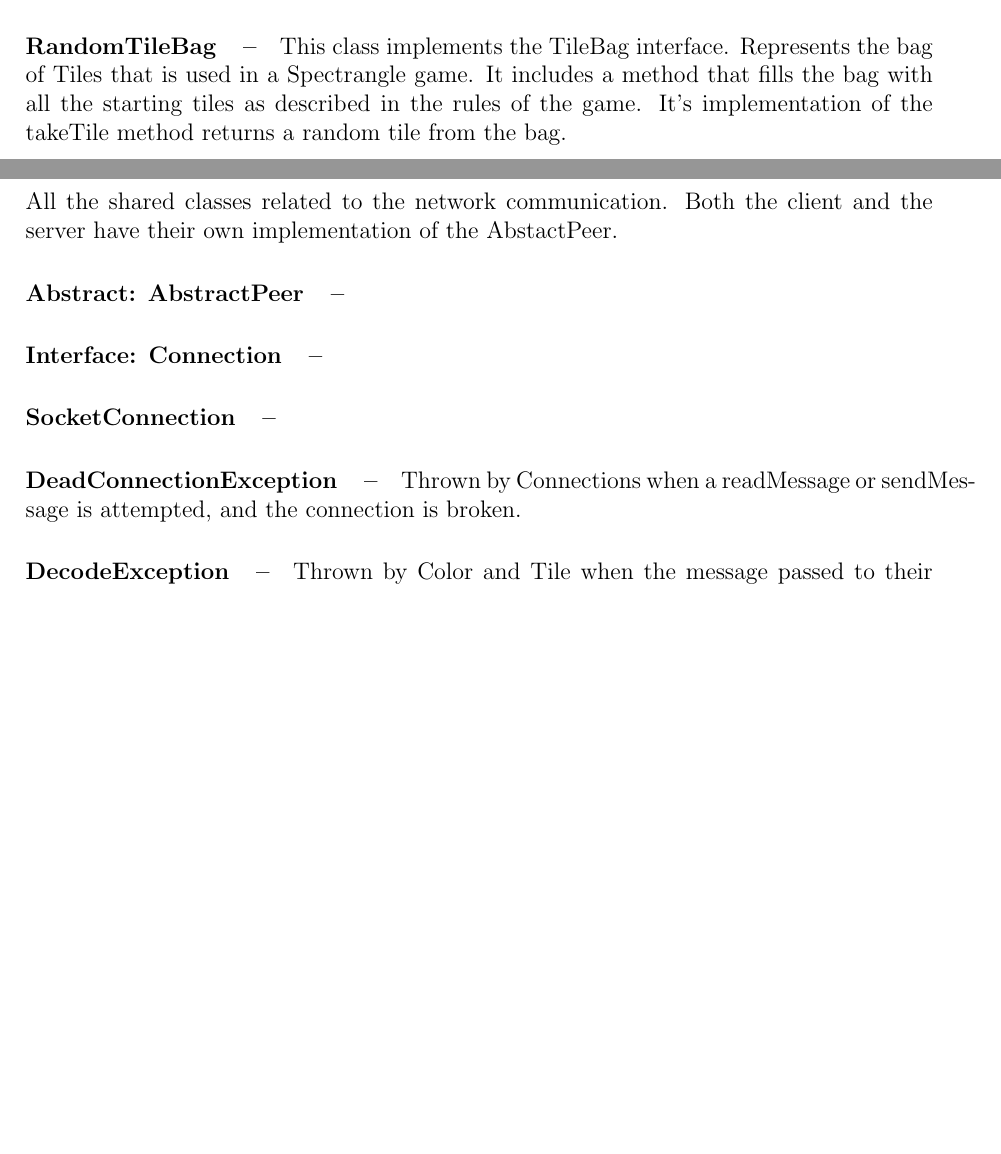
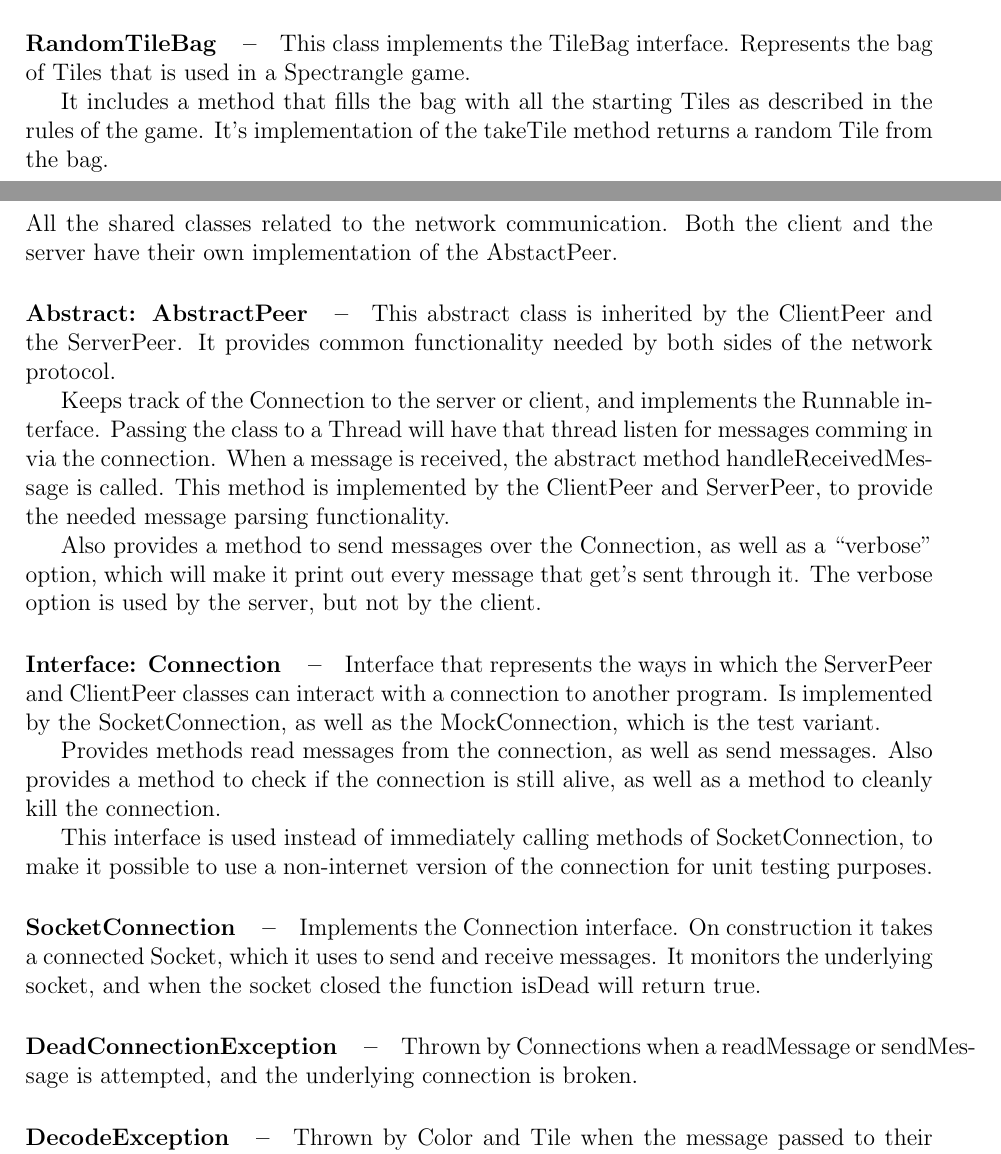
Before and after one commit to Wcubed/Project-SP04-07, a LaTeX document (report/report.tex): two parts of pages 6 and 7 of 10 before the commit and two parts of pages 6 and 7 of 11 after it, joined at a grey line, cut so that both start at the same text, the shorter picture padded with empty space. Compiled offline with pdfLaTeX.

Commit message:
+ Described the shared Networking classes.

```diff
--- a/report/report.tex
+++ b/report/report.tex
@@ -281,16 +285,38 @@ urlcolor=blue
     Both the client and the server have their own implementation of the AbstactPeer.
 
     \paragraph{Abstract: AbstractPeer}
-    % TODO:
+    This abstract class is inherited by the ClientPeer and the ServerPeer.
+    It provides common functionality needed by both sides of the network protocol.
+
+    Keeps track of the Connection to the server or client, and implements the Runnable interface.
+    Passing the class to a Thread will have that thread listen for messages comming in via the connection.
+    When a message is received, the abstract method handleReceivedMessage is called.
+    This method is implemented by the ClientPeer and ServerPeer, to provide the needed message parsing functionality.
+
+    Also provides a method to send messages over the Connection, as well as a ``verbose'' option, which will make it
+    print out every message that get's sent through it.
+    The verbose option is used by the server, but not by the client.
 
     \paragraph{Interface: Connection}
-    % TODO:
+    Interface that represents the ways in which the ServerPeer and ClientPeer classes can interact with a connection to
+    another program.
+    Is implemented by the SocketConnection, as well as the MockConnection, which is the test variant.
+
+    Provides methods read messages from the connection, as well as send messages.
+    Also provides a method to check if the connection is still alive, as well as a method to
+    cleanly kill the connection.
+
+    This interface is used instead of immediately calling methods of SocketConnection, to make it possible to use
+    a non-internet version of the connection for unit testing purposes.
 
     \paragraph{SocketConnection}
-    % TODO:
+    Implements the Connection interface.
+    On construction it takes a connected Socket, which it uses to send and receive messages.
+    It monitors the underlying socket, and when the socket closed the function isDead will return true.
+
 
     \paragraph{DeadConnectionException}
-    Thrown by Connections when a readMessage or sendMessage is attempted, and the connection is broken.
+    Thrown by Connections when a readMessage or sendMessage is attempted, and the underlying connection is broken.
 
     \paragraph{DecodeException}
     Thrown by Color and Tile when the message passed to their decode methods fails to parse.
```
Also changed, not shown: report/report.tex (9 more changed lines).
